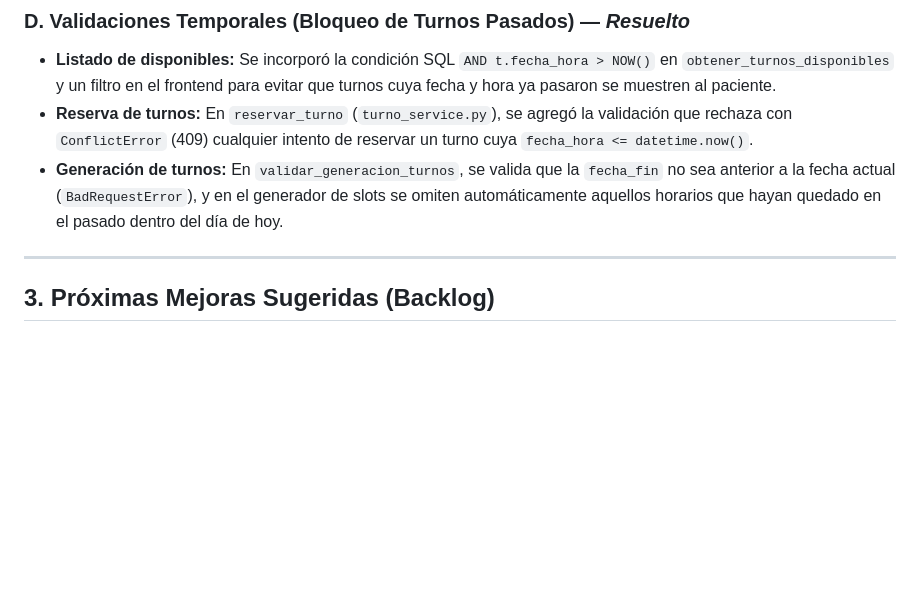
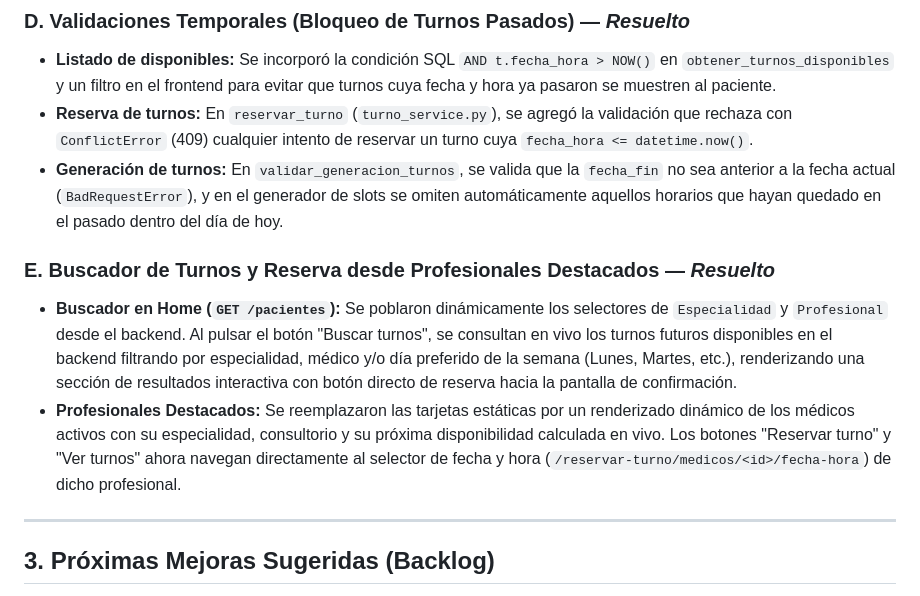
Before and after one commit to matiasozores7/ids-2026-touchescript-salud-integral, a Markdown page: Necesario_para_integrar_turnos.md, the part around the change. GitHub-like rendering; blank space fills up the shorter version.

Commit message:
docs: registrar resolucion de buscador de turnos y reserva en profesionales destacados

```diff
--- a/Necesario_para_integrar_turnos.md
+++ b/Necesario_para_integrar_turnos.md
@@ -65,6 +65,10 @@ Se implementó el servicio modular `frontend/app/services/turno_service.py` y se
 - **Reserva de turnos:** En `reservar_turno` (`turno_service.py`), se agregó la validación que rechaza con `ConflictError` (409) cualquier intento de reservar un turno cuya `fecha_hora <= datetime.now()`.
 - **Generación de turnos:** En `validar_generacion_turnos`, se valida que la `fecha_fin` no sea anterior a la fecha actual (`BadRequestError`), y en el generador de slots se omiten automáticamente aquellos horarios que hayan quedado en el pasado dentro del día de hoy.
 
+### E. Buscador de Turnos y Reserva desde Profesionales Destacados — *Resuelto*
+- **Buscador en Home (`GET /pacientes`):** Se poblaron dinámicamente los selectores de `Especialidad` y `Profesional` desde el backend. Al pulsar el botón "Buscar turnos", se consultan en vivo los turnos futuros disponibles en el backend filtrando por especialidad, médico y/o día preferido de la semana (Lunes, Martes, etc.), renderizando una sección de resultados interactiva con botón directo de reserva hacia la pantalla de confirmación.
+- **Profesionales Destacados:** Se reemplazaron las tarjetas estáticas por un renderizado dinámico de los médicos activos con su especialidad, consultorio y su próxima disponibilidad calculada en vivo. Los botones "Reservar turno" y "Ver turnos" ahora navegan directamente al selector de fecha y hora (`/reservar-turno/medicos/<id>/fecha-hora`) de dicho profesional.
+
 ---
 
 ## 3. Próximas Mejoras Sugeridas (Backlog)
```
